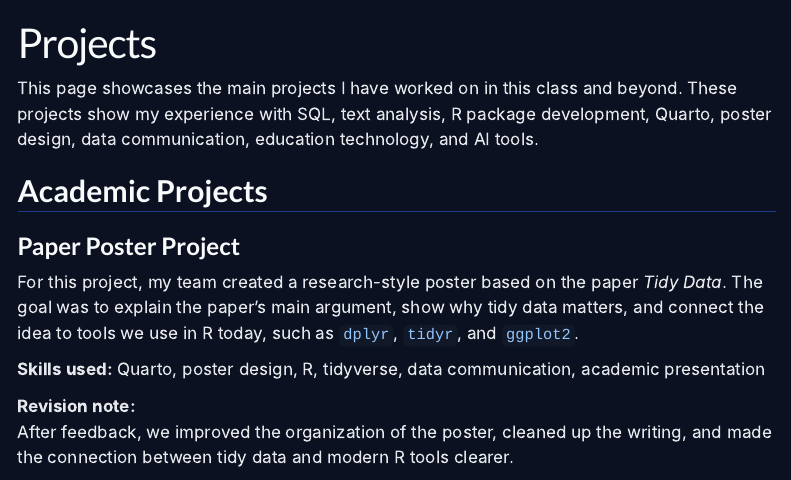
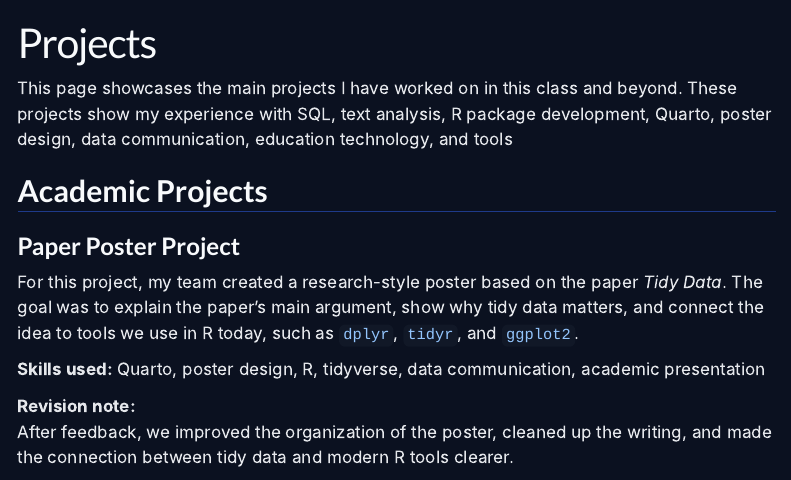
Before and after one commit to dieciocho/nm, a Quarto document (projects.qmd): the page in a window 1100 px wide, from its top. Rendered offline with R 4.5, knitr and Pandoc in place of Quarto, with nearby package versions; menus at the side of the page are left out.

Commit message:
change project content

```diff
--- a/projects.qmd
+++ b/projects.qmd
@@ -2,7 +2,7 @@
 title: "Projects"
 ---
 
-This page showcases the main projects I have worked on in this class and beyond. These projects show my experience with SQL, text analysis, R package development, Quarto, poster design, data communication, education technology, and AI tools.
+This page showcases the main projects I have worked on in this class and beyond. These projects show my experience with SQL, text analysis, R package development, Quarto, poster design, data communication, education technology, and tools
 
 ## Academic Projects
 
```
